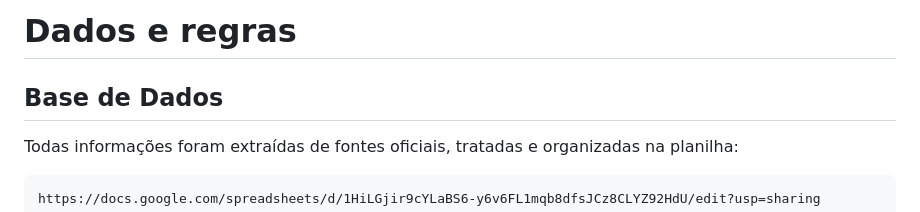
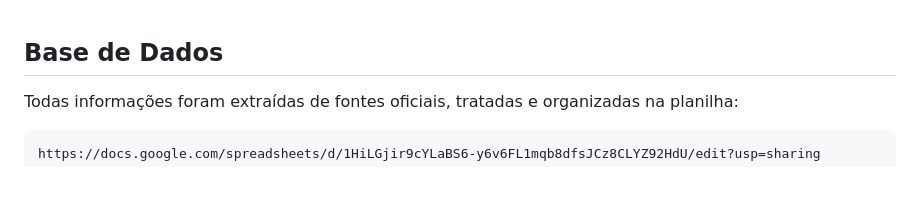
Before and after one commit to ConfusoesCriativas/mapa-interativo-comunidade-led, a Markdown page: docs/DADOS-E-REGRAS.md, the part around the change. GitHub-like rendering; blank space fills up the shorter version.

```diff
--- a/docs/DADOS-E-REGRAS.md
+++ b/docs/DADOS-E-REGRAS.md
@@ -1,5 +1,3 @@
-# Dados e regras
-
 ## Base de Dados
 Todas informações foram extraídas de fontes oficiais, tratadas e organizadas na planilha:
 
```
